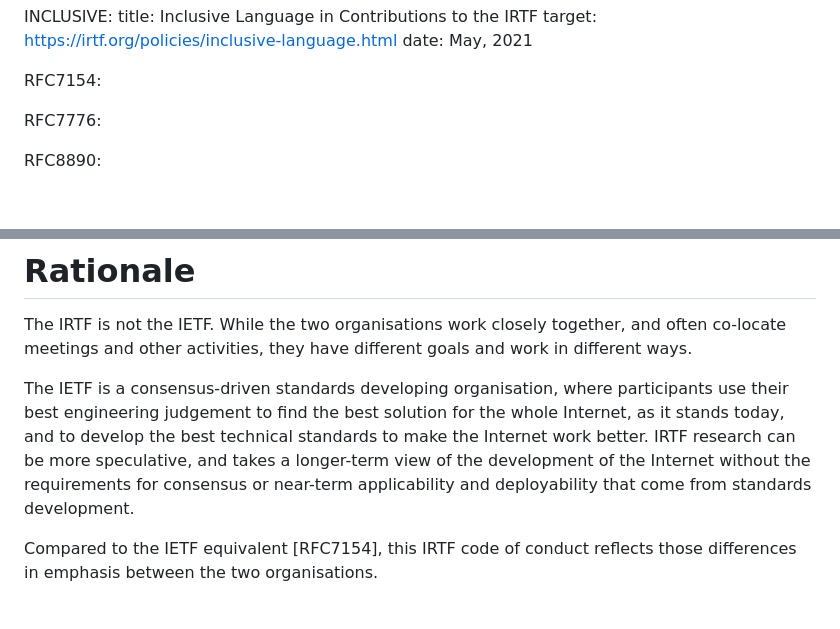
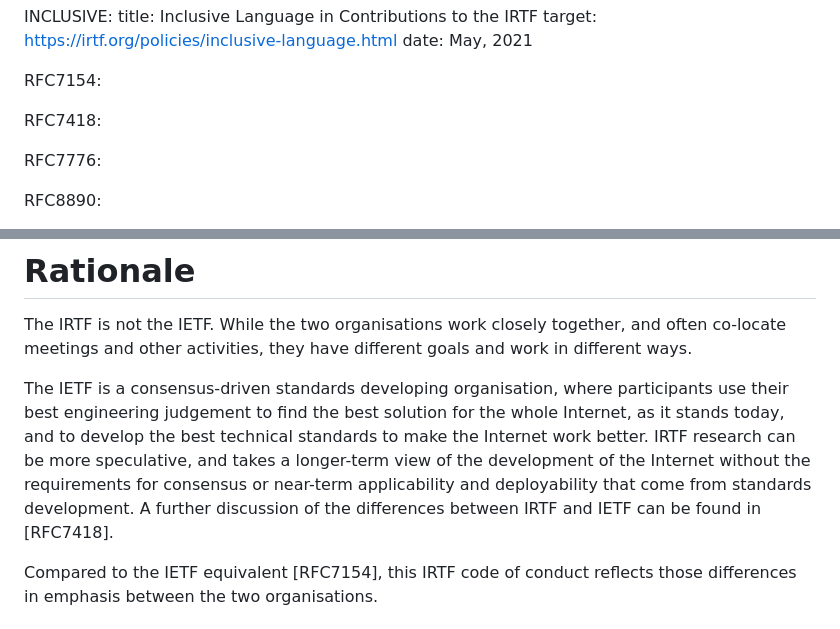
Before and after one commit to irtf-chair/code-of-coduct, a Markdown page: draft-perkins-irtf-code-of-conduct.md, 2 parts joined by grey strips. GitHub-like rendering; blank space fills up the shorter version.

Commit message:
Add reference to RFC 7418

```diff
--- a/draft-perkins-irtf-code-of-conduct.md
+++ b/draft-perkins-irtf-code-of-conduct.md
@@ -48,6 +48,8 @@ normative:
     date: May, 2021
 
   RFC7154:
+
+  RFC7418:
 
   RFC7776:
 
@@ -270,7 +272,8 @@ technical standards to make the Internet work better.
 IRTF research can be more speculative, and takes a longer-term view of
 the development of the Internet without the requirements for consensus
 or near-term applicability and deployability that come from standards
-development.
+development. A further discussion of the differences between IRTF and
+IETF can be found in [RFC7418].
 
 Compared to the IETF equivalent [RFC7154], this IRTF code of conduct
 reflects those differences in emphasis between the two organisations.
```
